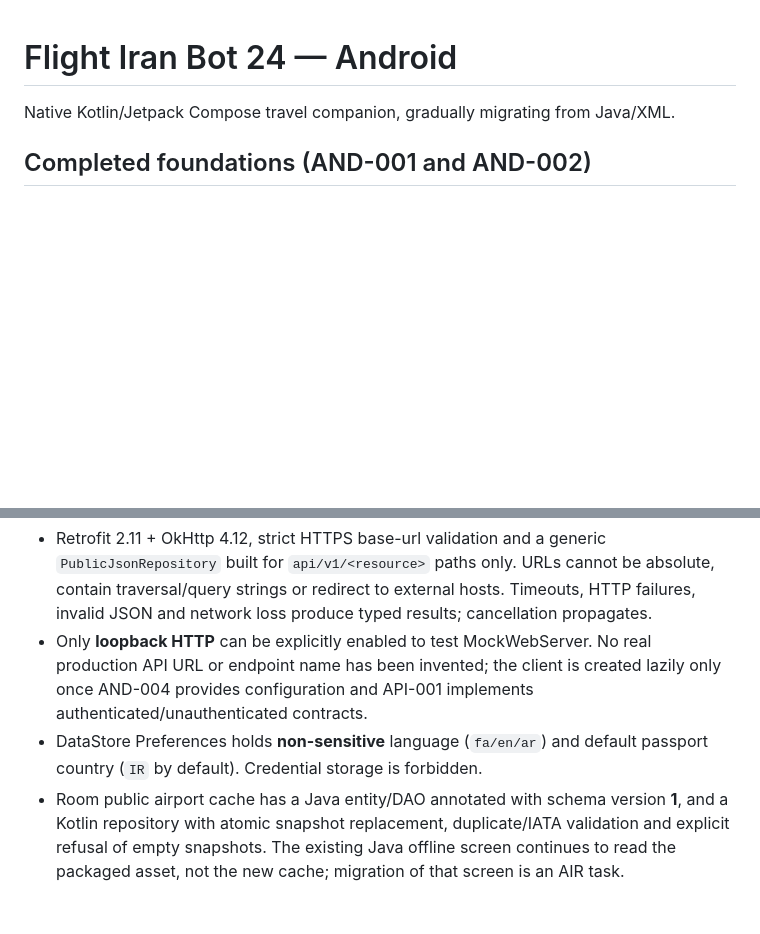
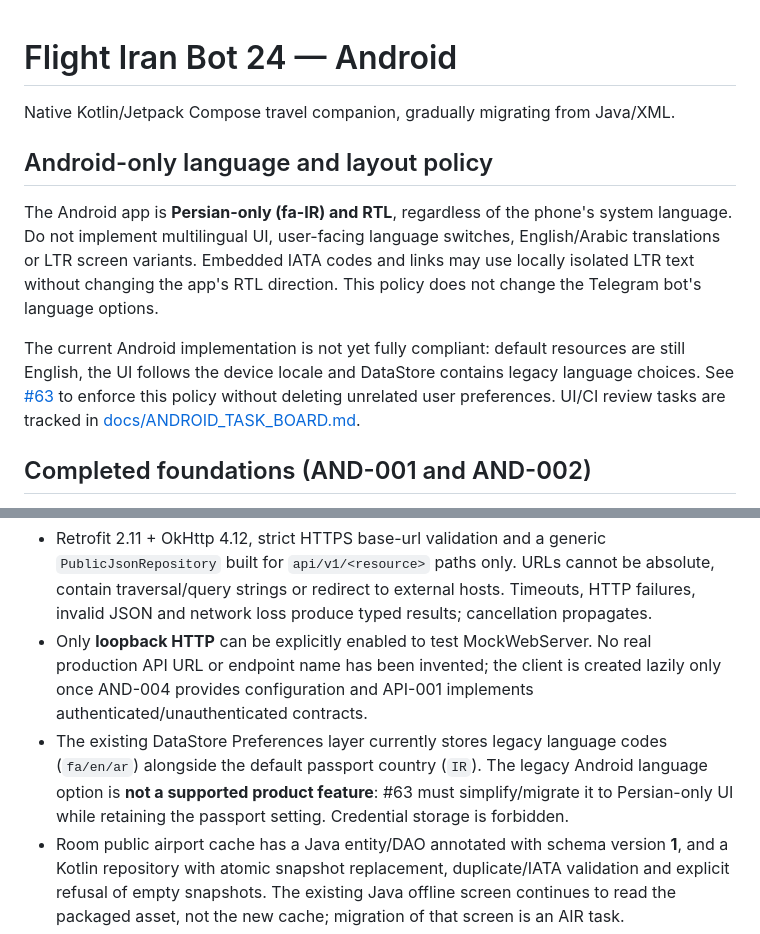
Before and after one commit to abolfazl260/flightiranbot24, a Markdown page: android/README.md, 2 parts joined by grey strips. GitHub-like rendering; blank space fills up the shorter version.

```diff
--- a/android/README.md
+++ b/android/README.md
@@ -1,6 +1,19 @@
 # Flight Iran Bot 24 — Android
 
 Native Kotlin/Jetpack Compose travel companion, gradually migrating from Java/XML.
+
+## Android-only language and layout policy
+The Android app is **Persian-only (fa-IR) and RTL**, regardless of the phone's
+system language. Do not implement multilingual UI, user-facing language
+switches, English/Arabic translations or LTR screen variants. Embedded IATA
+codes and links may use locally isolated LTR text without changing the app's
+RTL direction. This policy does not change the Telegram bot's language options.
+
+The current Android implementation is not yet fully compliant: default
+resources are still English, the UI follows the device locale and DataStore
+contains legacy language choices. See [#63](https://github.com/abolfazl260/flightiranbot24/issues/63)
+to enforce this policy without deleting unrelated user preferences. UI/CI
+review tasks are tracked in [docs/ANDROID_TASK_BOARD.md](../docs/ANDROID_TASK_BOARD.md).
 
 ## Completed foundations (AND-001 and AND-002)
 
@@ -25,8 +38,11 @@ Native Kotlin/Jetpack Compose travel companion, gradually migrating from Java/XM
   No real production API URL or endpoint name has been invented; the client
   is created lazily only once AND-004 provides configuration and API-001
   implements authenticated/unauthenticated contracts.
-- DataStore Preferences holds **non-sensitive** language (`fa/en/ar`) and
-  default passport country (`IR` by default). Credential storage is forbidden.
+- The existing DataStore Preferences layer currently stores legacy language
+  codes (`fa/en/ar`) alongside the default passport country (`IR`).
+  The legacy Android language option is **not a supported product feature**:
+  #63 must simplify/migrate it to Persian-only UI while retaining the passport
+  setting. Credential storage is forbidden.
 - Room public airport cache has a Java entity/DAO annotated with schema
   version **1**, and a Kotlin repository with atomic snapshot replacement,
   duplicate/IATA validation and explicit refusal of empty snapshots.
```
Also changed, not shown: docs/ANDROID_TASK_BOARD.md (+32 -7 lines).
